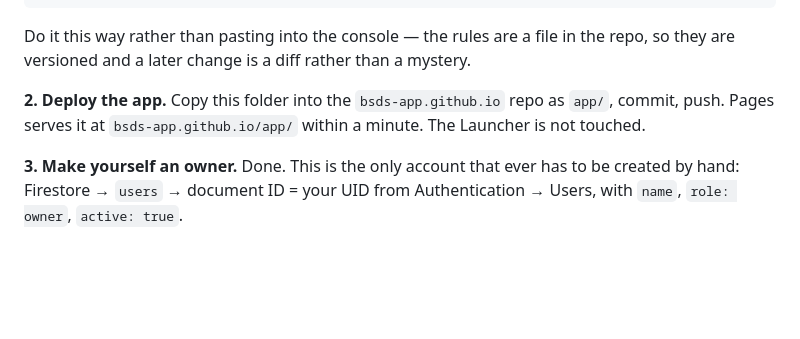
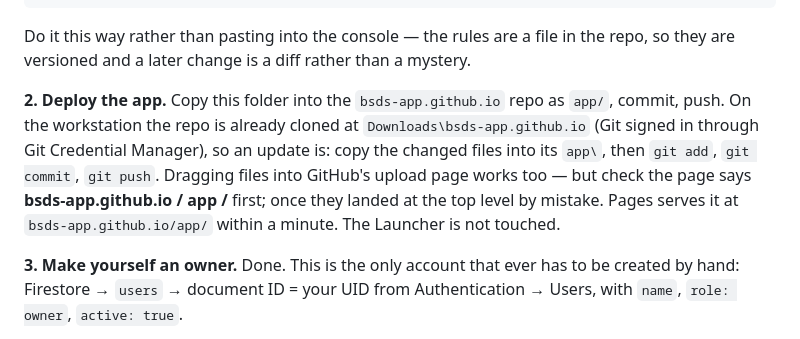
Before and after one commit to BSDS-app/bsds-app.github.io, a Markdown page: app/README.md, the part around the change. Rendered like a GitHub page; blank space fills up the shorter version.

Commit message:
README: how app updates go up from the workstation

```diff
--- a/app/README.md
+++ b/app/README.md
@@ -110,7 +110,12 @@ the repo, so they are versioned and a later change is a diff rather than a
 mystery.
 
 **2. Deploy the app.** Copy this folder into the `bsds-app.github.io` repo as
-`app/`, commit, push. Pages serves it at `bsds-app.github.io/app/` within a
+`app/`, commit, push. On the workstation the repo is already cloned at
+`Downloads\bsds-app.github.io` (Git signed in through Git Credential
+Manager), so an update is: copy the changed files into its `app\`, then
+`git add`, `git commit`, `git push`. Dragging files into GitHub's upload page
+works too — but check the page says **bsds-app.github.io / app /** first;
+once they landed at the top level by mistake. Pages serves it at `bsds-app.github.io/app/` within a
 minute. The Launcher is not touched.
 
 **3. Make yourself an owner.** Done. This is the only account that ever has
```
